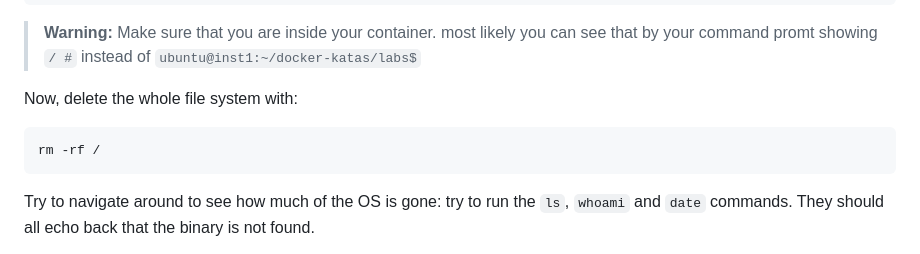
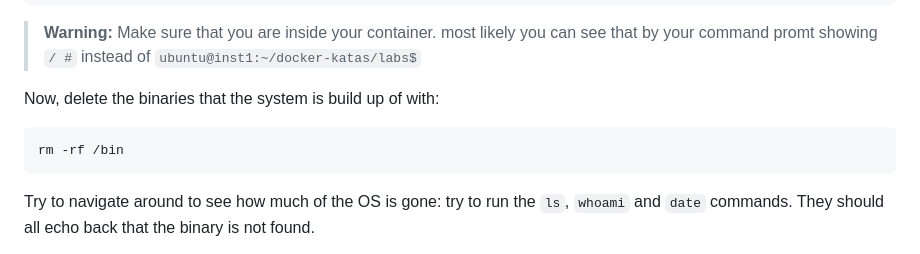
Before and after one commit to eficode-academy/docker-katas, a Markdown page: labs/03-deletion.md, the part around the change. Drawn GitHub-style.

````diff
--- a/labs/03-deletion.md
+++ b/labs/03-deletion.md
@@ -43,10 +43,10 @@ Wed Nov
 
 > **Warning:** Make sure that you are inside your container. most likely you can see that by your command promt showing `/ #` instead of `ubuntu@inst1:~/docker-katas/labs$`
 
-Now, delete the whole file system with:
+Now, delete the binaries that the system is build up of with:
 
 ```
-rm -rf /
+rm -rf /bin
 ```
 
 Try to navigate around to see how much of the OS is gone: try to run the `ls`, `whoami` and `date` commands.
````
